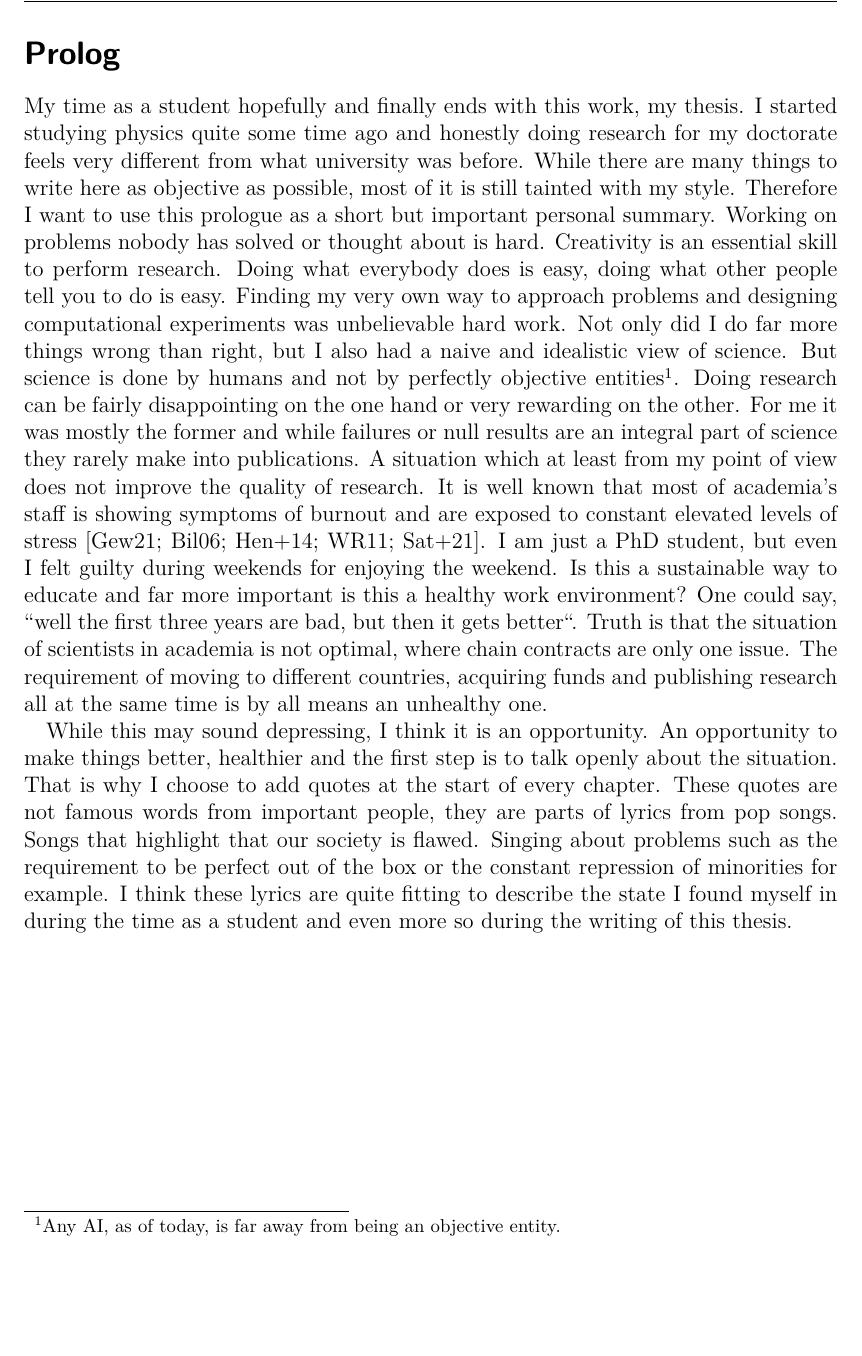
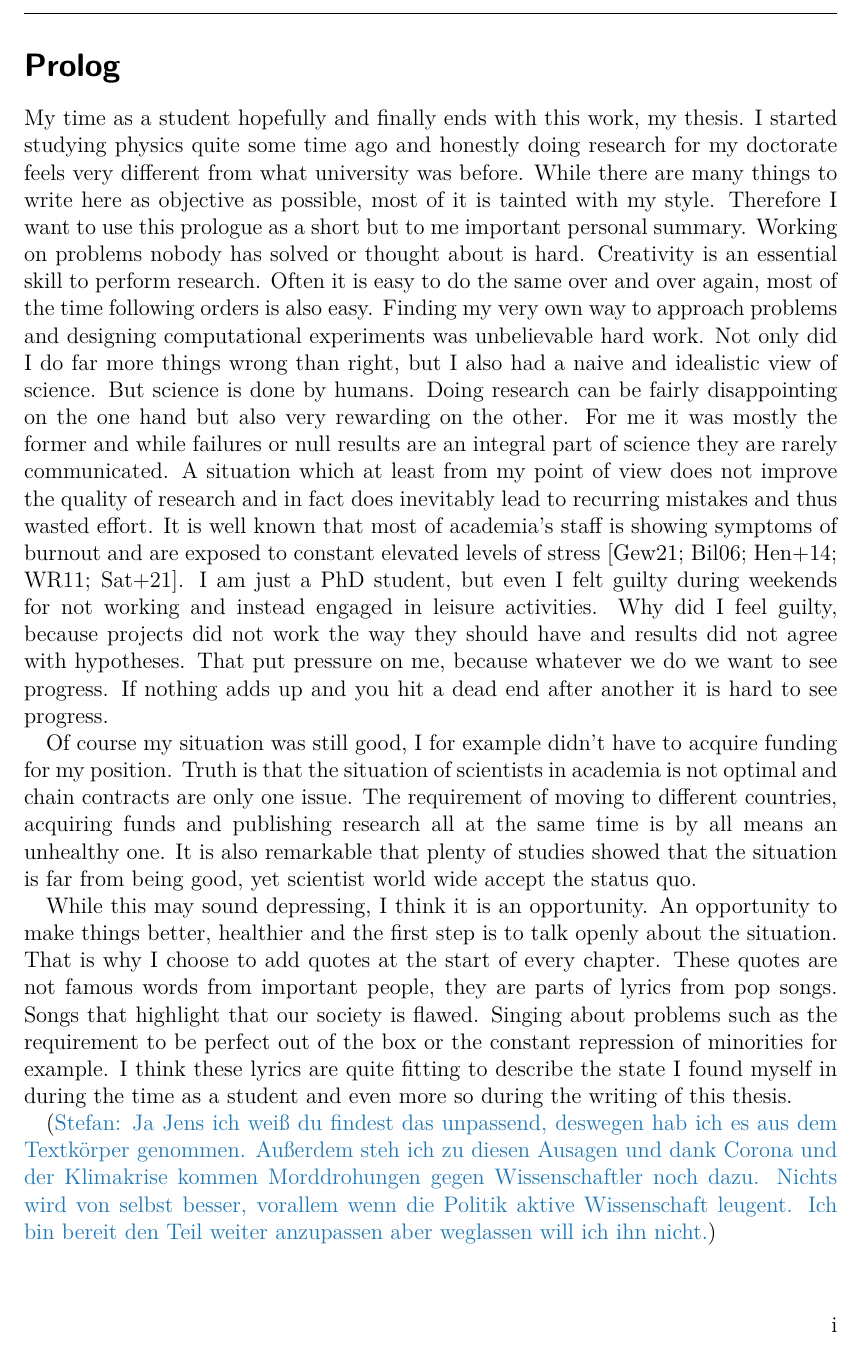
Before and after one commit to Zitzeronion/ThesisThinFilmFlowsLBM, a LaTeX thesis (main.tex, which reads others/prolog.tex): part of page 17 of 165 before the commit and part of page 9 of 166 after it, cut so that both start at the same text, the shorter picture padded with empty space. Compiled offline with pdfLaTeX.

Commit message:
gh action and prolog

```diff
--- a/main.tex
+++ b/main.tex
@@ -34,7 +34,7 @@
 \pagestyle{scrheadings}%
 \pagenumbering{roman}%
 \setcounter{page}{1}%
-%
+\include{others/prolog}%%
 \tableofcontents%
 %
 \cleardoublepage%
--- a/others/prolog.tex
+++ b/others/prolog.tex
@@ -2,23 +2,27 @@
 \label{sec:prolog}
 My time as a student hopefully and finally ends with this work, my thesis.
 I started studying physics quite some time ago and honestly doing research for my doctorate feels very different from what university was before.
-While there are many things to write here as objective as possible, most of it is still tainted with my style.
-Therefore I want to use this prologue as a short but important personal summary.
+While there are many things to write here as objective as possible, most of it is tainted with my style.
+Therefore I want to use this prologue as a short but to me important personal summary.
 Working on problems nobody has solved or thought about is hard.
 Creativity is an essential skill to perform research.
-Doing what everybody does is easy, doing what other people tell you to do is easy.
+Often it is easy to do the same over and over again, most of the time following orders is also easy.
 Finding my very own way to approach problems and designing computational experiments was unbelievable hard work.
 Not only did I do far more things wrong than right, but I also had a naive and idealistic view of science.
-But science is done by humans and not by perfectly objective entities\footnote{Any AI, as of today, is far away from being an objective entity.}.
-Doing research can be fairly disappointing on the one hand or very rewarding on the other.
-For me it was mostly the former and while failures or null results are an integral part of science they rarely make into publications.
-A situation which at least from my point of view does not improve the quality of research.
+But science is done by humans.
+Doing research can be fairly disappointing on the one hand but also very rewarding on the other.
+For me it was mostly the former and while failures or null results are an integral part of science they are rarely communicated.
+A situation which at least from my point of view does not improve the quality of research and in fact does inevitably lead to recurring mistakes and thus wasted effort.
 It is well known that most of academia's staff is showing symptoms of burnout and are exposed to constant elevated levels of stress~\cite{gewin2021pandemic, bilge2006examining, henny2014prevalence, watts2011burnout, satinsky2021systematic}.
-I am just a PhD student, but even I felt guilty during weekends for enjoying the weekend.
-Is this a sustainable way to educate and far more important is this a healthy work environment?
-One could say, ``well the first three years are bad, but then it gets better``.
-Truth is that the situation of scientists in academia is not optimal, where chain contracts are only one issue.
+I am just a PhD student, but even I felt guilty during weekends for not working and instead engaged in leisure activities.
+Why did I feel guilty, because projects did not work the way they should have and results did not agree with hypotheses.
+That put pressure on me, because whatever we do we want to see progress.
+If nothing adds up and you hit a dead end after another it is hard to see progress.
+
+Of course my situation was still good, I for example didn't have to acquire funding for my position.
+Truth is that the situation of scientists in academia is not optimal and chain contracts are only one issue.
 The requirement of moving to different countries, acquiring funds and publishing research all at the same time is by all means an unhealthy one.
+It is also remarkable that plenty of studies showed that the situation is far from being good, yet scientist world wide accept the status quo.
 
 While this may sound depressing, I think it is an opportunity.
 An opportunity to make things better, healthier and the first step is to talk openly about the situation.
@@ -27,3 +31,5 @@ These quotes are not famous words from important people, they are parts of lyric
 Songs that highlight that our society is flawed.
 Singing about problems such as the requirement to be perfect out of the box or the constant repression of minorities for example.
 I think these lyrics are quite fitting to describe the state I found myself in during the time as a student and even more so during the writing of this thesis.
+
+(\textcolor{pyblue}{Stefan: Ja Jens ich weiß du findest das unpassend, deswegen hab ich es aus dem Textkörper genommen. Außerdem steh ich zu diesen Ausagen und dank Corona und der Klimakrise kommen Morddrohungen gegen Wissenschaftler noch dazu. Nichts wird von selbst besser, vorallem wenn die Politik aktive Wissenschaft leugent. Ich bin bereit den Teil weiter anzupassen aber weglassen will ich ihn nicht.})
```
Also changed, not shown: .github/workflows/latex.yaml (added, +17 -0 lines), main.tex (2 more changed lines).
